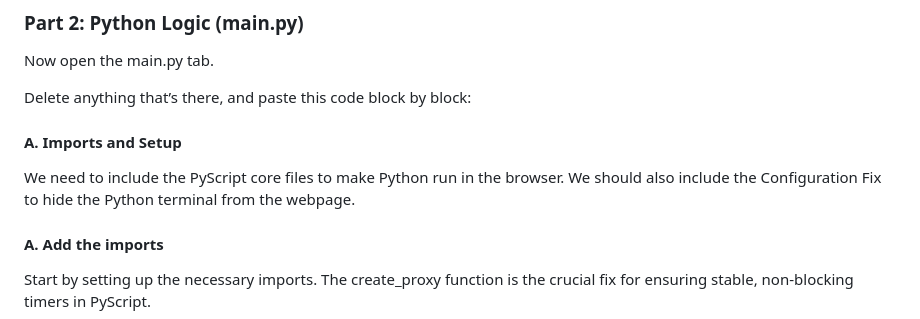
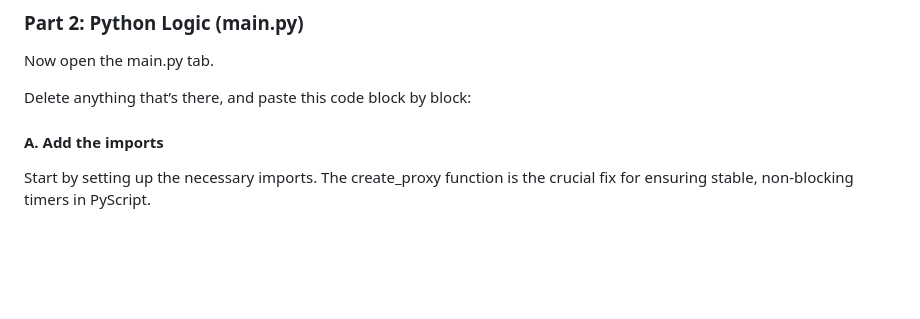
Before and after one commit to PyLadies-Athens/pyscript-christmas-workshop, a Markdown page: README.md, the part around the change. GitHub-like rendering; blank space fills up the shorter version.

```diff
--- a/README.md
+++ b/README.md
@@ -93,10 +93,6 @@ Then hit **▶ Run**. You won’t see the countdown working yet, but the page la
 Now open the main.py tab.
 
 Delete anything that’s there, and paste this code block by block:
-
-#### A. Imports and Setup
-
-We need to include the PyScript core files to make Python run in the browser. We should also include the Configuration Fix to hide the Python terminal from the webpage.
 
 #### A. Add the imports
 Start by setting up the necessary imports. The create_proxy function is the crucial fix for ensuring stable, non-blocking timers in PyScript.
```
